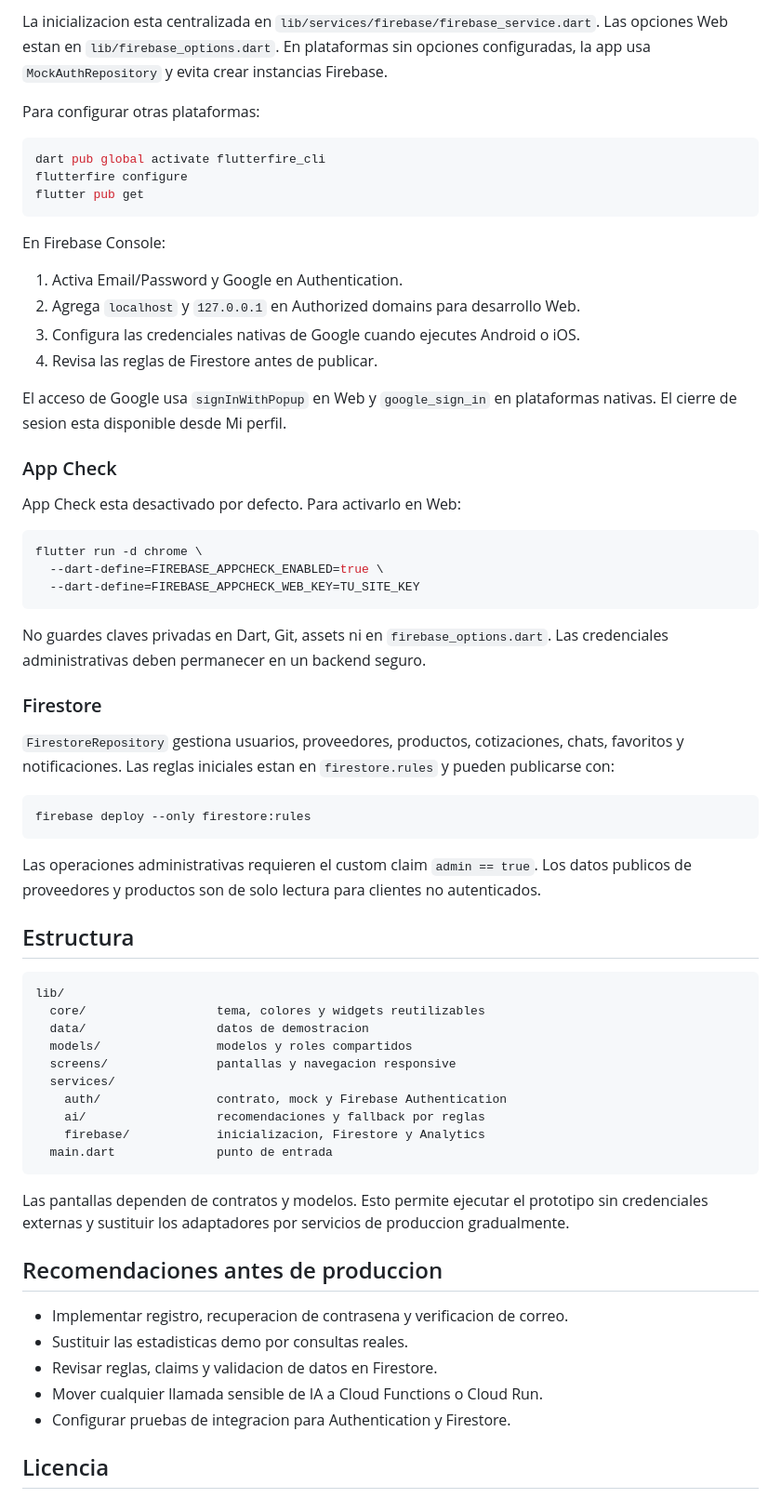
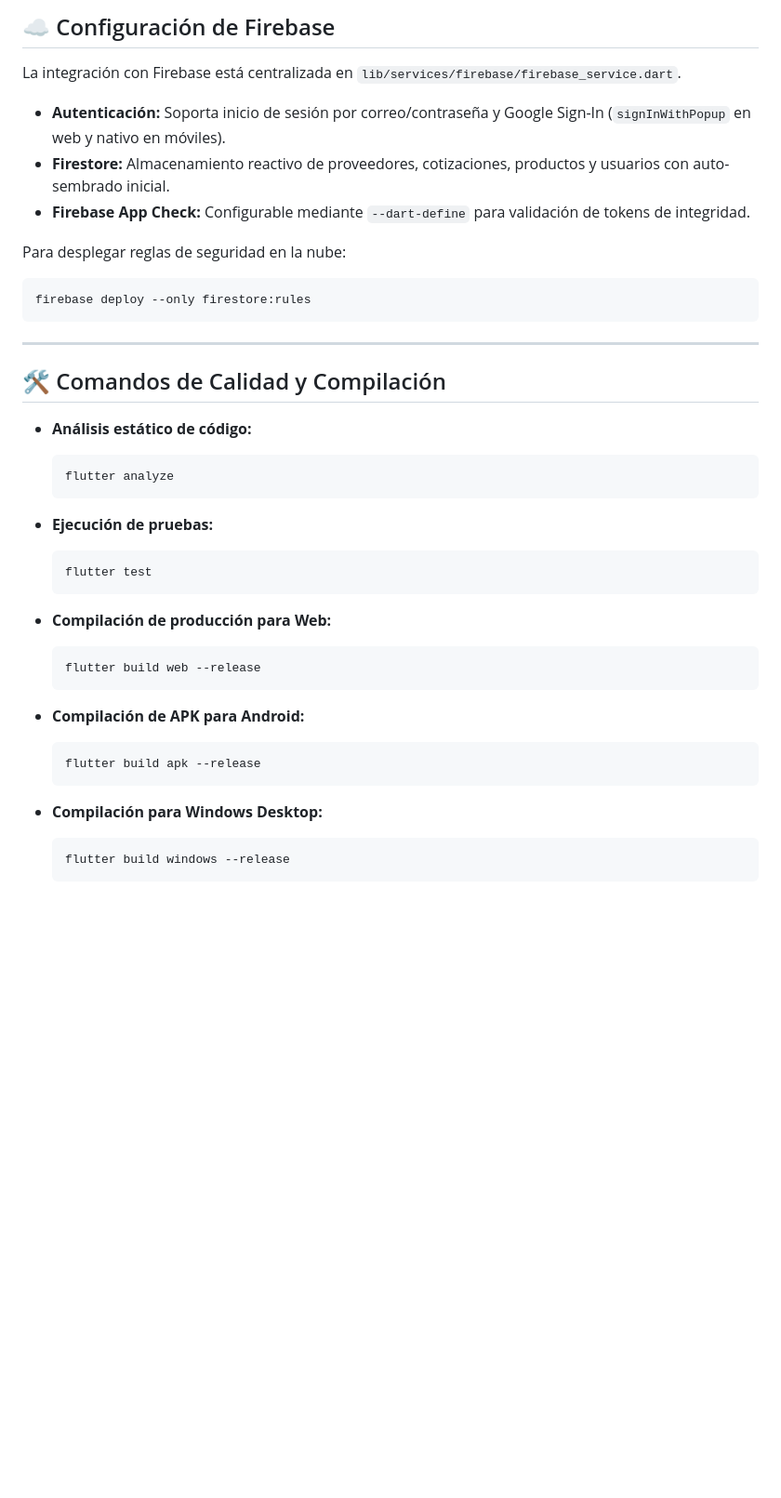
Before and after one commit to OscarElieser/PROVEONICARAGUA, a Markdown page: README.md, the part around one of its changes. Shown at 93% size. Drawn GitHub-style; blank space fills up the shorter version.

Commit message:
docs: reestructurar y enriquecer README.md con documentacion completa y sistema tipografico

````diff
--- a/README.md
+++ b/README.md
@@ -73,81 +149,43 @@ la aplicacion para usuarios finales.
 
-La inicializacion esta centralizada en
-`lib/services/firebase/firebase_service.dart`. Las opciones Web estan en
-`lib/firebase_options.dart`. En plataformas sin opciones configuradas, la app
-usa `MockAuthRepository` y evita crear instancias Firebase.
+## ☁️ Configuración de Firebase
 
-Para configurar otras plataformas:
+La integración con Firebase está centralizada en `lib/services/firebase/firebase_service.dart`.
 
-```bash
-dart pub global activate flutterfire_cli
-flutterfire configure
-flutter pub get
-```
+- **Autenticación:** Soporta inicio de sesión por correo/contraseña y Google Sign-In (`signInWithPopup` en web y nativo en móviles).
+- **Firestore:** Almacenamiento reactivo de proveedores, cotizaciones, productos y usuarios con auto-sembrado inicial.
+- **Firebase App Check:** Configurable mediante `--dart-define` para validación de tokens de integridad.
 
-En Firebase Console:
-
-1. Activa Email/Password y Google en Authentication.
-2. Agrega `localhost` y `127.0.0.1` en Authorized domains para desarrollo Web.
-3. Configura las credenciales nativas de Google cuando ejecutes Android o iOS.
-4. Revisa las reglas de Firestore antes de publicar.
-
-El acceso de Google usa `signInWithPopup` en Web y `google_sign_in` en
-plataformas nativas. El cierre de sesion esta disponible desde Mi perfil.
-
-### App Check
-
-App Check esta desactivado por defecto. Para activarlo en Web:
-
-```bash
-flutter run -d chrome \
-  --dart-define=FIREBASE_APPCHECK_ENABLED=true \
-  --dart-define=FIREBASE_APPCHECK_WEB_KEY=TU_SITE_KEY
-```
-
-No guardes claves privadas en Dart, Git, assets ni en
-`firebase_options.dart`. Las credenciales administrativas deben permanecer en
-un backend seguro.
-
-### Firestore
-
-`FirestoreRepository` gestiona usuarios, proveedores, productos, cotizaciones,
-chats, favoritos y notificaciones. Las reglas iniciales estan en
-`firestore.rules` y pueden publicarse con:
-
+Para desplegar reglas de seguridad en la nube:
 ```bash
 firebase deploy --only firestore:rules
 ```
 
-Las operaciones administrativas requieren el custom claim `admin == true`.
-Los datos publicos de proveedores y productos son de solo lectura para clientes
-no autenticados.
+---
 
-## Estructura
+## 🛠️ Comandos de Calidad y Compilación
 
-```text
-lib/
-  core/                  tema, colores y widgets reutilizables
-  data/                  datos de demostracion
-  models/                modelos y roles compartidos
-  screens/               pantallas y navegacion responsive
-  services/
-    auth/                contrato, mock y Firebase Authentication
-    ai/                  recomendaciones y fallback por reglas
-    firebase/            inicializacion, Firestore y Analytics
-  main.dart              punto de entrada
-```
+- **Análisis estático de código:**
+  ```bash
+  flutter analyze
+  ```
 
-Las pantallas dependen de contratos y modelos. Esto permite ejecutar el
-prototipo sin credenciales externas y sustituir los adaptadores por servicios
-de produccion gradualmente.
+- **Ejecución de pruebas:**
+  ```bash
+  flutter test
+  ```
 
-## Recomendaciones antes de produccion
+- **Compilación de producción para Web:**
+  ```bash
+  flutter build web --release
+  ```
 
-- Implementar registro, recuperacion de contrasena y verificacion de correo.
-- Sustituir las estadisticas demo por consultas reales.
-- Revisar reglas, claims y validacion de datos en Firestore.
-- Mover cualquier llamada sensible de IA a Cloud Functions o Cloud Run.
-- Configurar pruebas de integracion para Authentication y Firestore.
+- **Compilación de APK para Android:**
+  ```bash
+  flutter build apk --release
+  ```
 
-## Licencia
+- **Compilación para Windows Desktop:**
+  ```bash
+  flutter build windows --release
+  ```
 
````
Also changed, not shown: other parts of README.md (+135 -51 lines).
